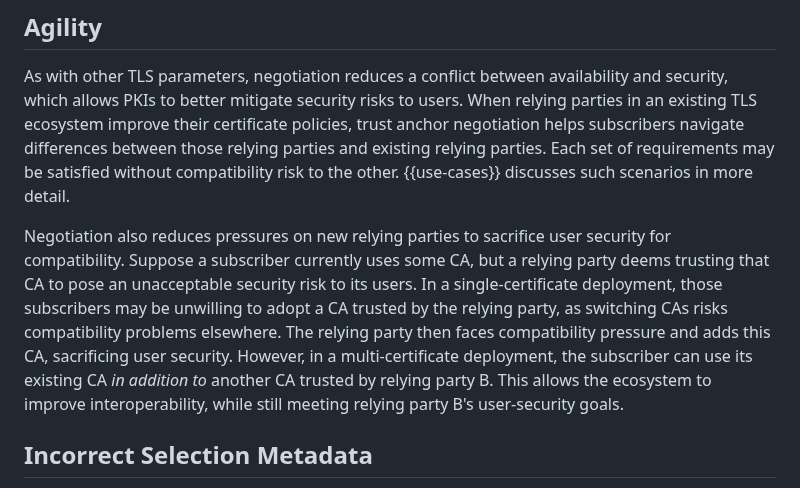
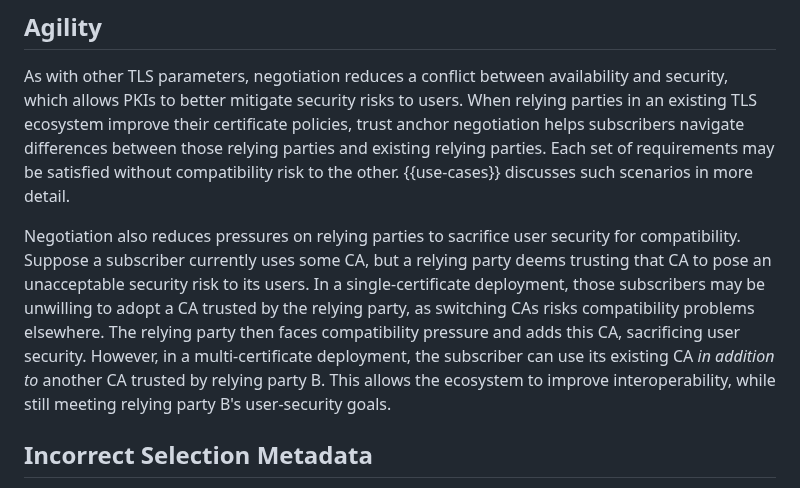
Before and after one commit to davidben/tls-trust-expressions, a Markdown page: draft-davidben-tls-trust-expr.md, the part around the change. Drawn GitHub-style.

```diff
--- a/draft-davidben-tls-trust-expr.md
+++ b/draft-davidben-tls-trust-expr.md
@@ -792,7 +792,7 @@ This attack vector is available with or without trust anchor negotiation. The ne
 
 As with other TLS parameters, negotiation reduces a conflict between availability and security, which allows PKIs to better mitigate security risks to users. When relying parties in an existing TLS ecosystem improve their certificate policies, trust anchor negotiation helps subscribers navigate differences between those relying parties and existing relying parties. Each set of requirements may be satisfied without compatibility risk to the other. {{use-cases}} discusses such scenarios in more detail.
 
-Negotiation also reduces pressures on new relying parties to sacrifice user security for compatibility. Suppose a subscriber currently uses some CA, but a relying party deems trusting that CA to pose an unacceptable security risk to its users. In a single-certificate deployment, those subscribers may be unwilling to adopt a CA trusted by the relying party, as switching CAs risks compatibility problems elsewhere. The relying party then faces compatibility pressure and adds this CA, sacrificing user security. However, in a multi-certificate deployment, the subscriber can use its existing CA _in addition to_ another CA trusted by relying party B. This allows the ecosystem to improve interoperability, while still meeting relying party B's user-security goals.
+Negotiation also reduces pressures on relying parties to sacrifice user security for compatibility. Suppose a subscriber currently uses some CA, but a relying party deems trusting that CA to pose an unacceptable security risk to its users. In a single-certificate deployment, those subscribers may be unwilling to adopt a CA trusted by the relying party, as switching CAs risks compatibility problems elsewhere. The relying party then faces compatibility pressure and adds this CA, sacrificing user security. However, in a multi-certificate deployment, the subscriber can use its existing CA _in addition to_ another CA trusted by relying party B. This allows the ecosystem to improve interoperability, while still meeting relying party B's user-security goals.
 
 ## Incorrect Selection Metadata
 
```
Also changed, not shown: draft-beck-tls-trust-anchor-ids.md (+1 -1 lines).
